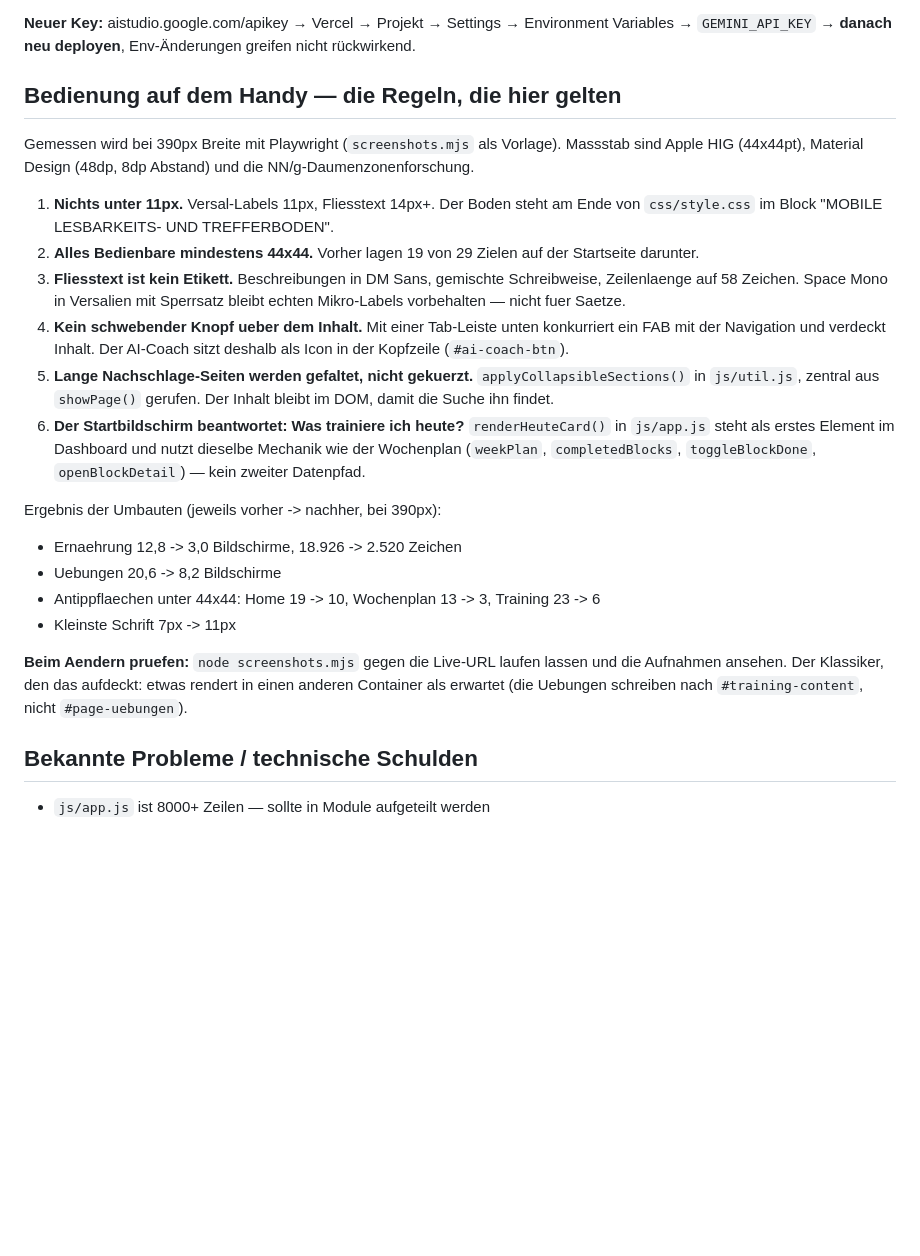
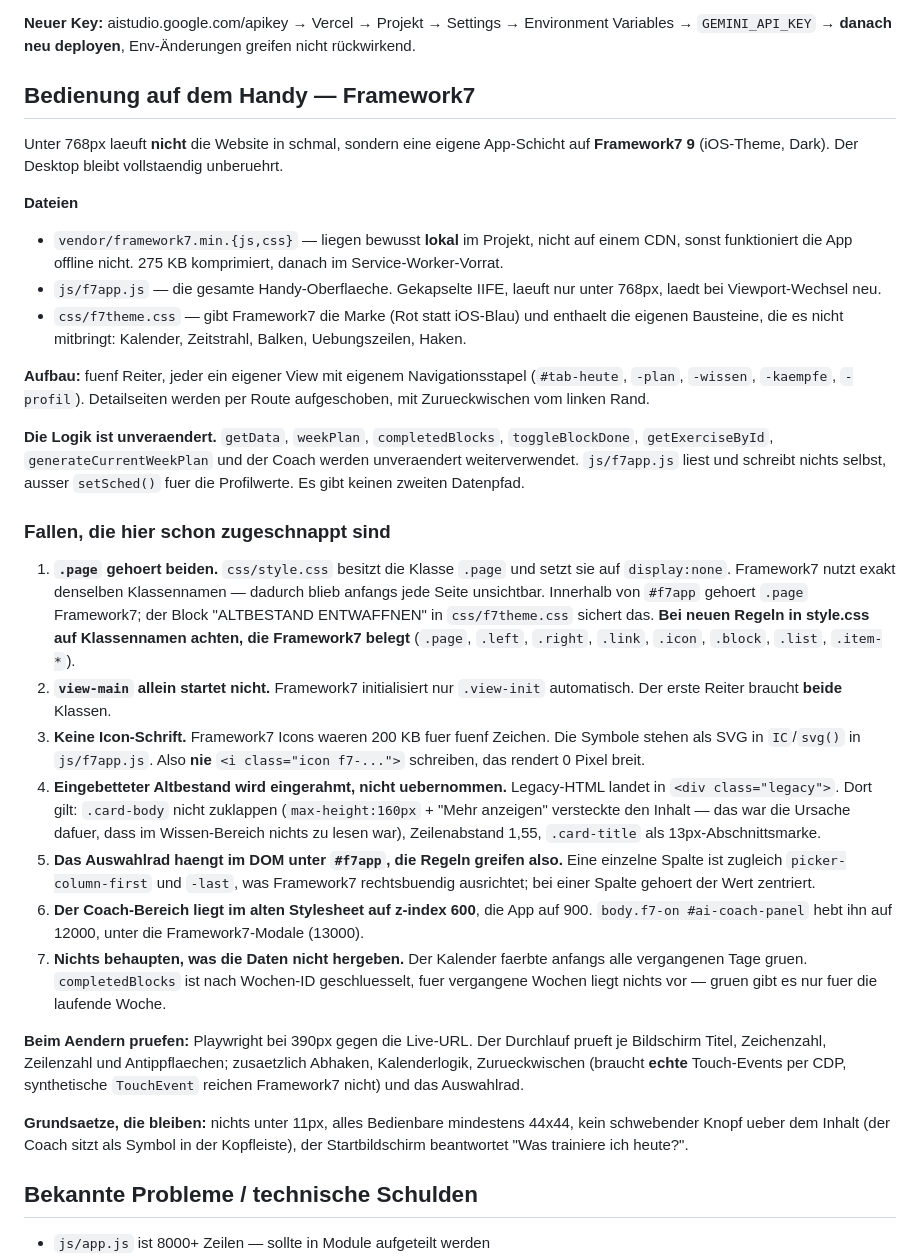
Before and after one commit to elnwaka/fightos, a Markdown page: .claude/HANDOFF.md, the part around the change. GitHub-like rendering; blank space fills up the shorter version.

Commit message:
Uebergabe auf Framework7 umgeschrieben
Haelt die sieben Fallen fest, die beim Umbau zugeschnappt sind, damit
der naechste Durchgang sie nicht neu findet. Die wichtigste: style.css
und Framework7 besitzen beide die Klasse .page.

Co-Authored-By: Claude Opus 5 (1M context) <noreply@anthropic.com>
Claude-Session: https://claude.ai/code/session_01XFGxzF5y5BUnXFUu94yJEN

```diff
--- a/.claude/HANDOFF.md
+++ b/.claude/HANDOFF.md
@@ -76,40 +76,65 @@ Neues Modell einführen = `MODEL_PREFERENCE` in `api/ai-proxy.js` oben ergänzen
 **Neuer Key:** aistudio.google.com/apikey → Vercel → Projekt → Settings → Environment Variables →
 `GEMINI_API_KEY` → **danach neu deployen**, Env-Änderungen greifen nicht rückwirkend.
 
-## Bedienung auf dem Handy — die Regeln, die hier gelten
+## Bedienung auf dem Handy — Framework7
 
-Gemessen wird bei 390px Breite mit Playwright (`screenshots.mjs` als Vorlage).
-Massstab sind Apple HIG (44x44pt), Material Design (48dp, 8dp Abstand) und die
-NN/g-Daumenzonenforschung.
+Unter 768px laeuft **nicht** die Website in schmal, sondern eine eigene App-Schicht
+auf **Framework7 9** (iOS-Theme, Dark). Der Desktop bleibt vollstaendig unberuehrt.
 
-1. **Nichts unter 11px.** Versal-Labels 11px, Fliesstext 14px+. Der Boden steht
-   am Ende von `css/style.css` im Block "MOBILE LESBARKEITS- UND TREFFERBODEN".
-2. **Alles Bedienbare mindestens 44x44.** Vorher lagen 19 von 29 Zielen auf der
-   Startseite darunter.
-3. **Fliesstext ist kein Etikett.** Beschreibungen in DM Sans, gemischte
-   Schreibweise, Zeilenlaenge auf 58 Zeichen. Space Mono in Versalien mit
-   Sperrsatz bleibt echten Mikro-Labels vorbehalten — nicht fuer Saetze.
-4. **Kein schwebender Knopf ueber dem Inhalt.** Mit einer Tab-Leiste unten
-   konkurriert ein FAB mit der Navigation und verdeckt Inhalt. Der AI-Coach
-   sitzt deshalb als Icon in der Kopfzeile (`#ai-coach-btn`).
-5. **Lange Nachschlage-Seiten werden gefaltet, nicht gekuerzt.**
-   `applyCollapsibleSections()` in `js/util.js`, zentral aus `showPage()`
-   gerufen. Der Inhalt bleibt im DOM, damit die Suche ihn findet.
-6. **Der Startbildschirm beantwortet: Was trainiere ich heute?**
-   `renderHeuteCard()` in `js/app.js` steht als erstes Element im Dashboard und
-   nutzt dieselbe Mechanik wie der Wochenplan (`weekPlan`, `completedBlocks`,
-   `toggleBlockDone`, `openBlockDetail`) — kein zweiter Datenpfad.
+**Dateien**
+- `vendor/framework7.min.{js,css}` — liegen bewusst **lokal** im Projekt, nicht auf
+  einem CDN, sonst funktioniert die App offline nicht. 275 KB komprimiert, danach
+  im Service-Worker-Vorrat.
+- `js/f7app.js` — die gesamte Handy-Oberflaeche. Gekapselte IIFE, laeuft nur unter
+  768px, laedt bei Viewport-Wechsel neu.
+- `css/f7theme.css` — gibt Framework7 die Marke (Rot statt iOS-Blau) und enthaelt
+  die eigenen Bausteine, die es nicht mitbringt: Kalender, Zeitstrahl, Balken,
+  Uebungszeilen, Haken.
 
-Ergebnis der Umbauten (jeweils vorher -> nachher, bei 390px):
-- Ernaehrung 12,8 -> 3,0 Bildschirme, 18.926 -> 2.520 Zeichen
-- Uebungen 20,6 -> 8,2 Bildschirme
-- Antippflaechen unter 44x44: Home 19 -> 10, Wochenplan 13 -> 3, Training 23 -> 6
-- Kleinste Schrift 7px -> 11px
+**Aufbau:** fuenf Reiter, jeder ein eigener View mit eigenem Navigationsstapel
+(`#tab-heute`, `-plan`, `-wissen`, `-kaempfe`, `-profil`). Detailseiten werden per
+Route aufgeschoben, mit Zurueckwischen vom linken Rand.
 
-**Beim Aendern pruefen:** `node screenshots.mjs` gegen die Live-URL laufen lassen
-und die Aufnahmen ansehen. Der Klassiker, den das aufdeckt: etwas rendert in
-einen anderen Container als erwartet (die Uebungen schreiben nach
-`#training-content`, nicht `#page-uebungen`).
+**Die Logik ist unveraendert.** `getData`, `weekPlan`, `completedBlocks`,
+`toggleBlockDone`, `getExerciseById`, `generateCurrentWeekPlan` und der Coach werden
+unveraendert weiterverwendet. `js/f7app.js` liest und schreibt nichts selbst, ausser
+`setSched()` fuer die Profilwerte. Es gibt keinen zweiten Datenpfad.
+
+### Fallen, die hier schon zugeschnappt sind
+
+1. **`.page` gehoert beiden.** `css/style.css` besitzt die Klasse `.page` und setzt
+   sie auf `display:none`. Framework7 nutzt exakt denselben Klassennamen — dadurch
+   blieb anfangs jede Seite unsichtbar. Innerhalb von `#f7app` gehoert `.page`
+   Framework7; der Block "ALTBESTAND ENTWAFFNEN" in `css/f7theme.css` sichert das.
+   **Bei neuen Regeln in style.css auf Klassennamen achten, die Framework7 belegt**
+   (`.page`, `.left`, `.right`, `.link`, `.icon`, `.block`, `.list`, `.item-*`).
+2. **`view-main` allein startet nicht.** Framework7 initialisiert nur `.view-init`
+   automatisch. Der erste Reiter braucht **beide** Klassen.
+3. **Keine Icon-Schrift.** Framework7 Icons waeren 200 KB fuer fuenf Zeichen. Die
+   Symbole stehen als SVG in `IC`/`svg()` in `js/f7app.js`. Also **nie**
+   `<i class="icon f7-...">` schreiben, das rendert 0 Pixel breit.
+4. **Eingebetteter Altbestand wird eingerahmt, nicht uebernommen.** Legacy-HTML
+   landet in `<div class="legacy">`. Dort gilt: `.card-body` nicht zuklappen
+   (`max-height:160px` + "Mehr anzeigen" versteckte den Inhalt — das war die
+   Ursache dafuer, dass im Wissen-Bereich nichts zu lesen war), Zeilenabstand 1,55,
+   `.card-title` als 13px-Abschnittsmarke.
+5. **Das Auswahlrad haengt im DOM unter `#f7app`, die Regeln greifen also.** Eine
+   einzelne Spalte ist zugleich `picker-column-first` und `-last`, was Framework7
+   rechtsbuendig ausrichtet; bei einer Spalte gehoert der Wert zentriert.
+6. **Der Coach-Bereich liegt im alten Stylesheet auf z-index 600**, die App auf 900.
+   `body.f7-on #ai-coach-panel` hebt ihn auf 12000, unter die Framework7-Modale (13000).
+7. **Nichts behaupten, was die Daten nicht hergeben.** Der Kalender faerbte anfangs
+   alle vergangenen Tage gruen. `completedBlocks` ist nach Wochen-ID geschluesselt,
+   fuer vergangene Wochen liegt nichts vor — gruen gibt es nur fuer die laufende Woche.
+
+**Beim Aendern pruefen:** Playwright bei 390px gegen die Live-URL. Der Durchlauf
+prueft je Bildschirm Titel, Zeichenzahl, Zeilenzahl und Antippflaechen; zusaetzlich
+Abhaken, Kalenderlogik, Zurueckwischen (braucht **echte** Touch-Events per CDP,
+synthetische `TouchEvent` reichen Framework7 nicht) und das Auswahlrad.
+
+**Grundsaetze, die bleiben:** nichts unter 11px, alles Bedienbare mindestens 44x44,
+kein schwebender Knopf ueber dem Inhalt (der Coach sitzt als Symbol in der Kopfleiste),
+der Startbildschirm beantwortet "Was trainiere ich heute?".
 
 ## Bekannte Probleme / technische Schulden
 - `js/app.js` ist 8000+ Zeilen — sollte in Module aufgeteilt werden
```
